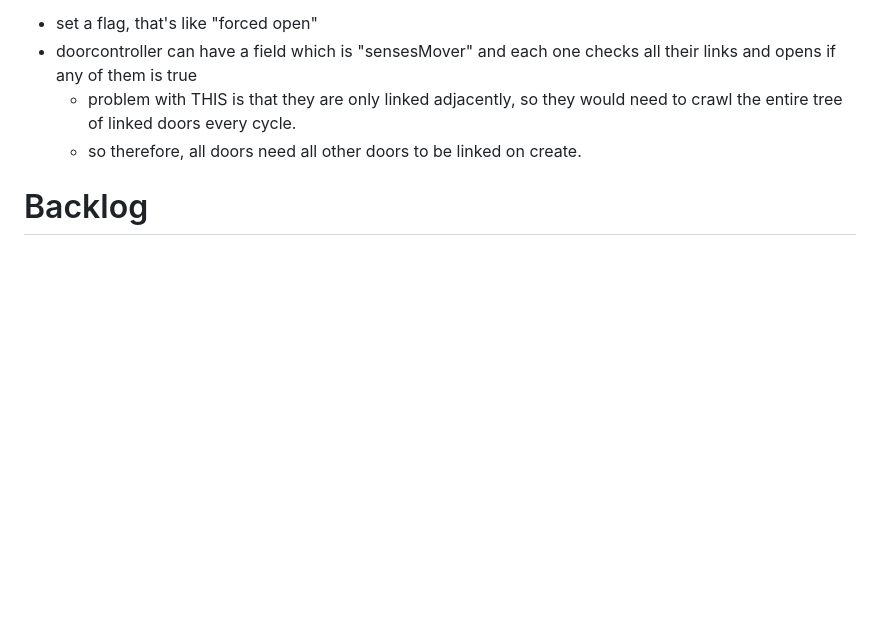
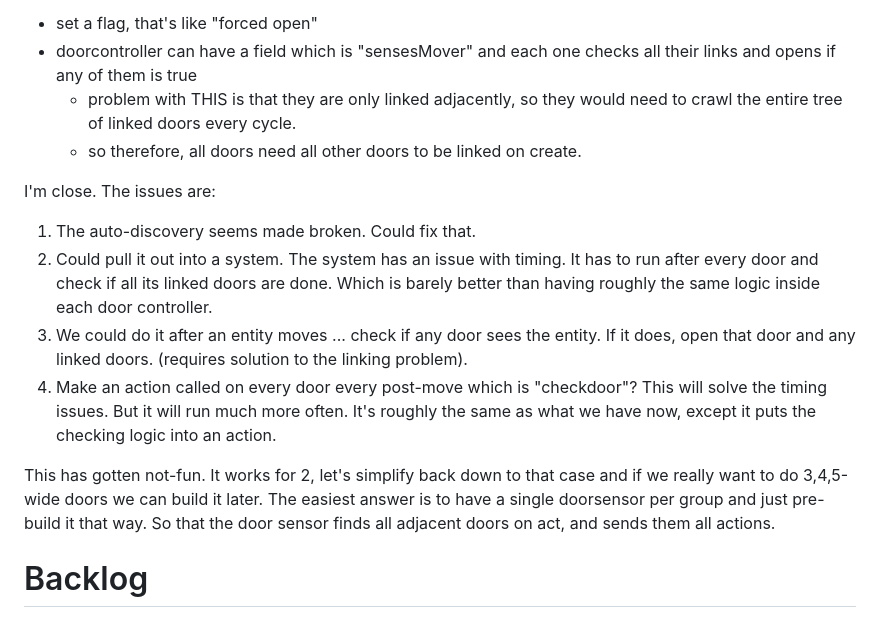
Before and after one commit to drewww/breach, a Markdown page: docs/plan.md, the part around the change. GitHub-like rendering; blank space fills up the shorter version.

Commit message:
Keep the plan notes, but starting to throw away all the complexity.

```diff
--- a/docs/plan.md
+++ b/docs/plan.md
@@ -109,6 +109,14 @@ Options:
       - problem with THIS is that they are only linked adjacently, so they would need to crawl the entire tree of linked doors every cycle.
       - so therefore, all doors need all other doors to be linked on create.
 
+I'm close. The issues are:
+ 1. The auto-discovery seems made broken. Could fix that.
+ 2. Could pull it out into a system. The system has an issue with timing. It has to run after every door and check if all its linked doors are done. Which is barely better than having roughly the same logic inside each door controller.
+ 3. We could do it after an entity moves ... check if any door sees the entity. If it does, open that door and any linked doors. (requires solution to the linking problem).
+ 4. Make an action called on every door every post-move which is "checkdoor"? This will solve the timing issues. But it will run much more often. It's roughly the same as what we have now, except it puts the checking logic into an action.
+
+ This has gotten not-fun. It works for 2, let's simplify back down to that case and if we really want to do 3,4,5-wide doors we can build it later. The easiest answer is to have a single doorsensor per group and just pre-build it that way. So that the door sensor finds all adjacent doors on act, and sends them all actions.
+
 # Backlog
 
 1. (DONE) Find a better 32x32 font?? This has been weirdly hard.
```
